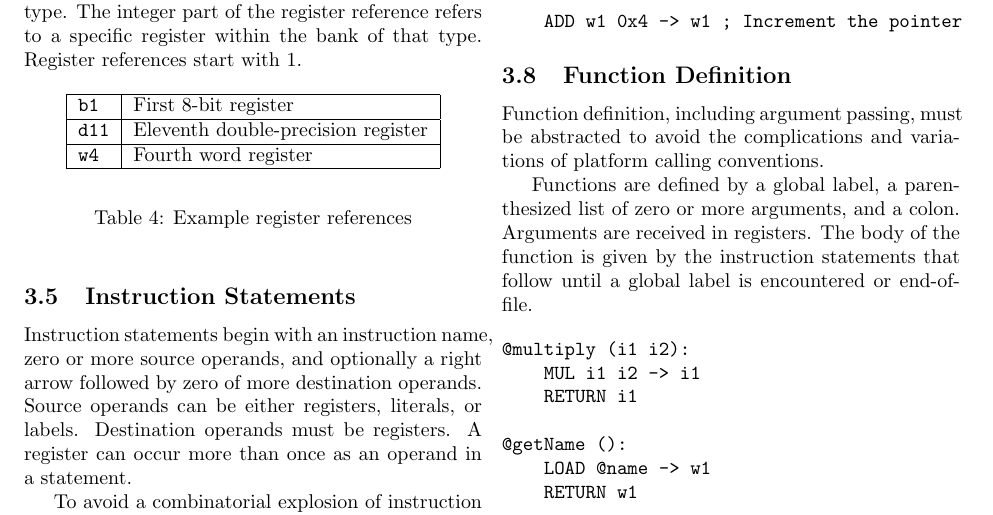
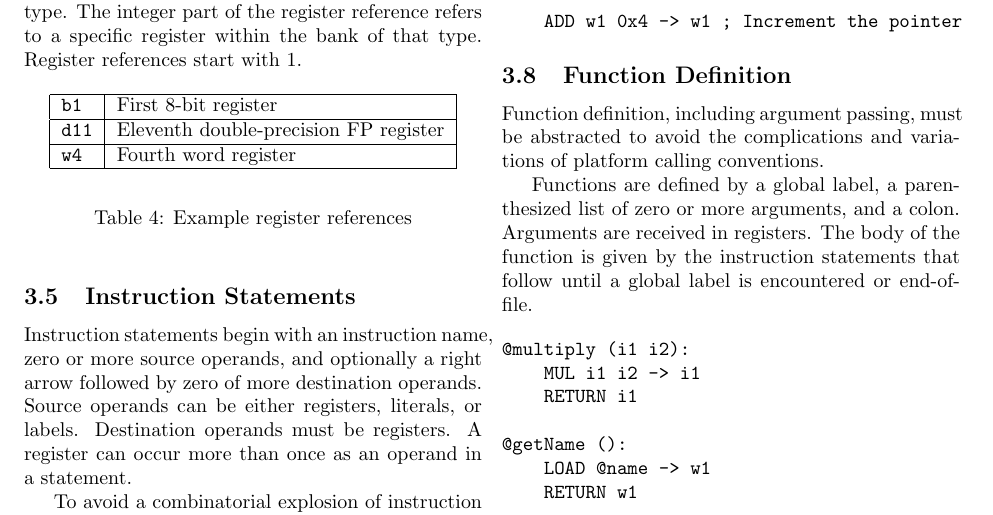
Before and after one commit to damelang/silt, a LaTeX paper (doc/proposal/uncol-proposal.tex, which reads doc/proposal/syntax.tex): part of page 4 of 6, cut so that both start at the same text. Compiled offline with pdfLaTeX.

Commit message:
Be more specific about data types

```diff
--- a/doc/proposal/syntax.tex
+++ b/doc/proposal/syntax.tex
@@ -107,9 +107,9 @@ within the bank of that type. Register references start with 1.
   \begin{center}
     \begin{tabular}{|l|l|}
       \hline
-      \texttt{b1}  & First 8-bit register               \\ \hline
-      \texttt{d11} & Eleventh double-precision register \\ \hline
-      \texttt{w4}  & Fourth word register               \\ \hline
+      \texttt{b1}  & First 8-bit register                  \\ \hline
+      \texttt{d11} & Eleventh double-precision FP register \\ \hline
+      \texttt{w4}  & Fourth word register                  \\ \hline
     \end{tabular}
   \end{center}
   \caption{Example register references}
```
